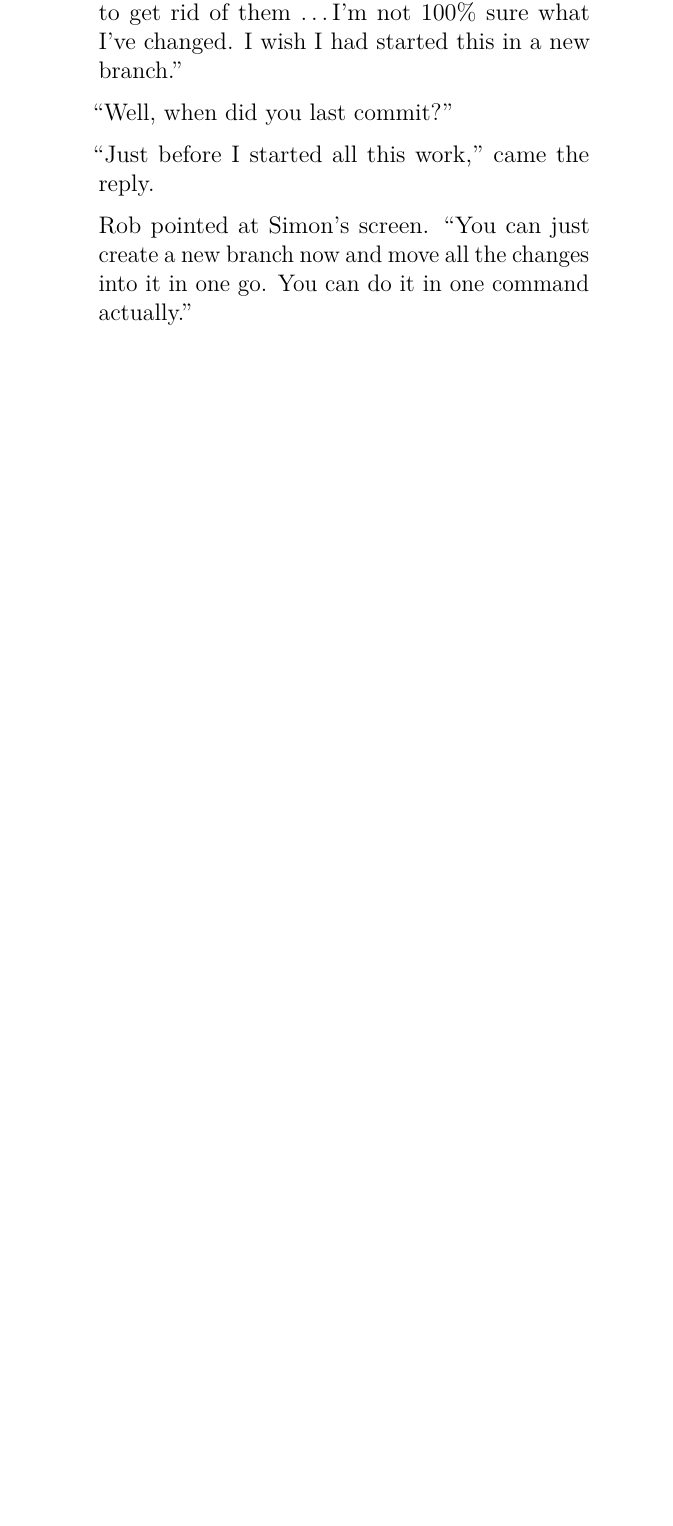
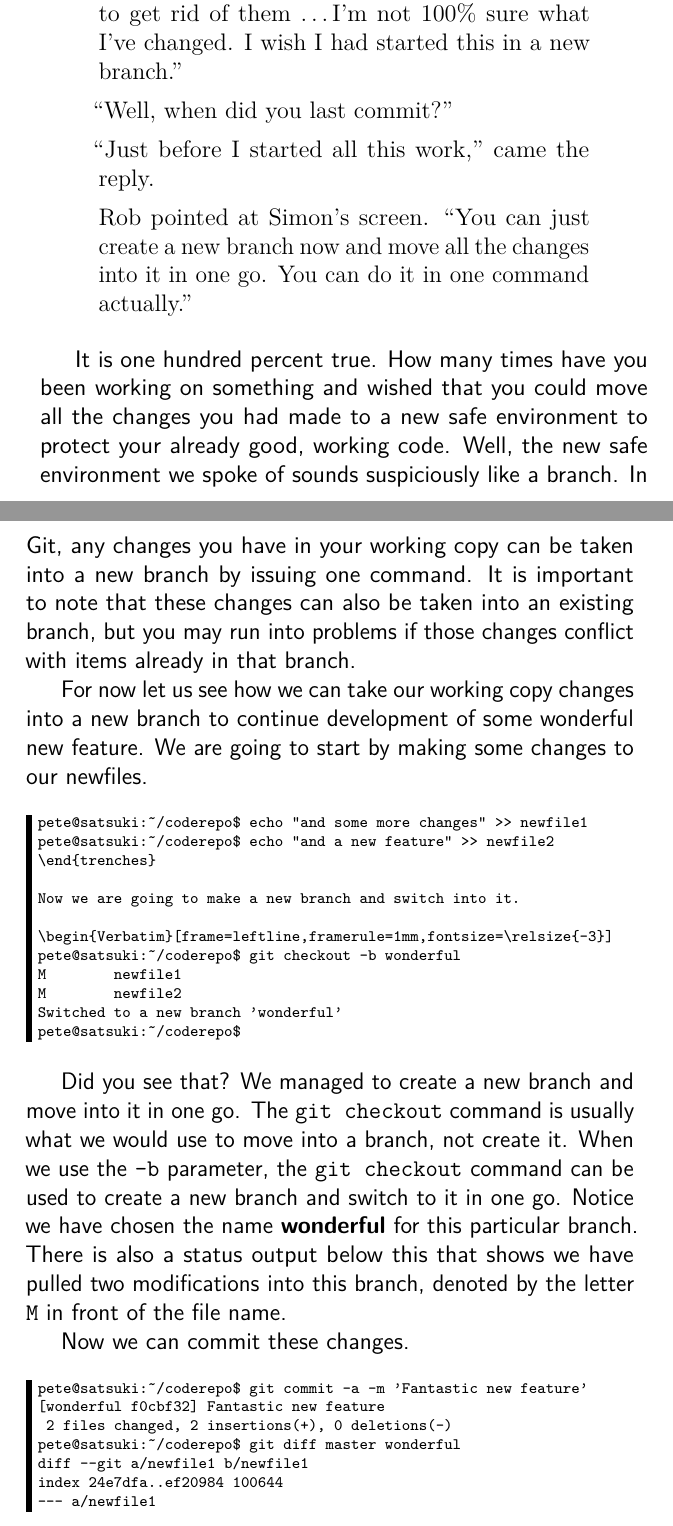
Before and after one commit to cbx33/gitt, a LaTeX thesis (gitt.tex, which reads chap4.tex): part of page 107 of 114 before the commit and two parts of pages 107 and 108 of 116 after it, the two joined at a grey line, cut so that both start at the same text, the shorter picture padded with empty space. Compiled offline with pdfLaTeX.

Commit message:
Finished branch example #1

```diff
--- a/chap4.tex
+++ b/chap4.tex
@@ -286,4 +286,34 @@
 Rob pointed at Simon's screen.  ``You can just create a new branch now and move all the changes into it in one go.  You can do it in one command actually.''
 \end{trenches}
 
+It is one hundred percent true.  How many times have you been working on something and wished that you could move all the changes you had made to a new safe environment to protect your already good, working code.  Well, the new safe environment we spoke of sounds suspiciously like a branch.  In Git, any changes you have in your working copy can be taken into a new branch by issuing one command.  It is important to note that these changes can also be taken into an existing branch, but you may run into problems if those changes conflict with items already in that branch.
 
+For now let us see how we can take our working copy changes into a new branch to continue development of some wonderful new feature.  We are going to start by making some changes to our newfiles.
+
+\begin{Verbatim}[frame=leftline,framerule=1mm,fontsize=\relsize{-3}]
+pete@satsuki:~/coderepo$ echo "and some more changes" >> newfile1
+pete@satsuki:~/coderepo$ echo "and a new feature" >> newfile2
+\end{trenches}
+
+Now we are going to make a new branch and switch into it.
+
+\begin{Verbatim}[frame=leftline,framerule=1mm,fontsize=\relsize{-3}]
+pete@satsuki:~/coderepo$ git checkout -b wonderful
+M	newfile1
+M	newfile2
+Switched to a new branch 'wonderful'
+pete@satsuki:~/coderepo$
+\end{Verbatim}
+
+Did you see that?  We managed to create a new branch and move into it in one go.  The \texttt{git checkout} command is usually what we would use to move into a branch, not create it.  When we use the \texttt{-b} parameter, the \texttt{git checkout} command can be used to create a new branch and switch to it in one go.  Notice we have chosen the name \textbf{wonderful} for this particular branch.  There is also a status output below this that shows we have pulled two modifications into this branch, denoted by the letter \texttt{M} in front of the file name.
+
+Now we can commit these changes.
+
+\begin{Verbatim}[frame=leftline,framerule=1mm,fontsize=\relsize{-3}]
+pete@satsuki:~/coderepo$ git commit -a -m 'Fantastic new feature'
+[wonderful f0cbf32] Fantastic new feature
+ 2 files changed, 2 insertions(+), 0 deletions(-)
+pete@satsuki:~/coderepo$ git diff master wonderful
+diff --git a/newfile1 b/newfile1
+index 24e7dfa..ef20984 100644
+--- a/newfile1
@@ -289,0 +323 @@
++and some more changes
```
Also changed, not shown: chap4.tex (16 more changed lines).
